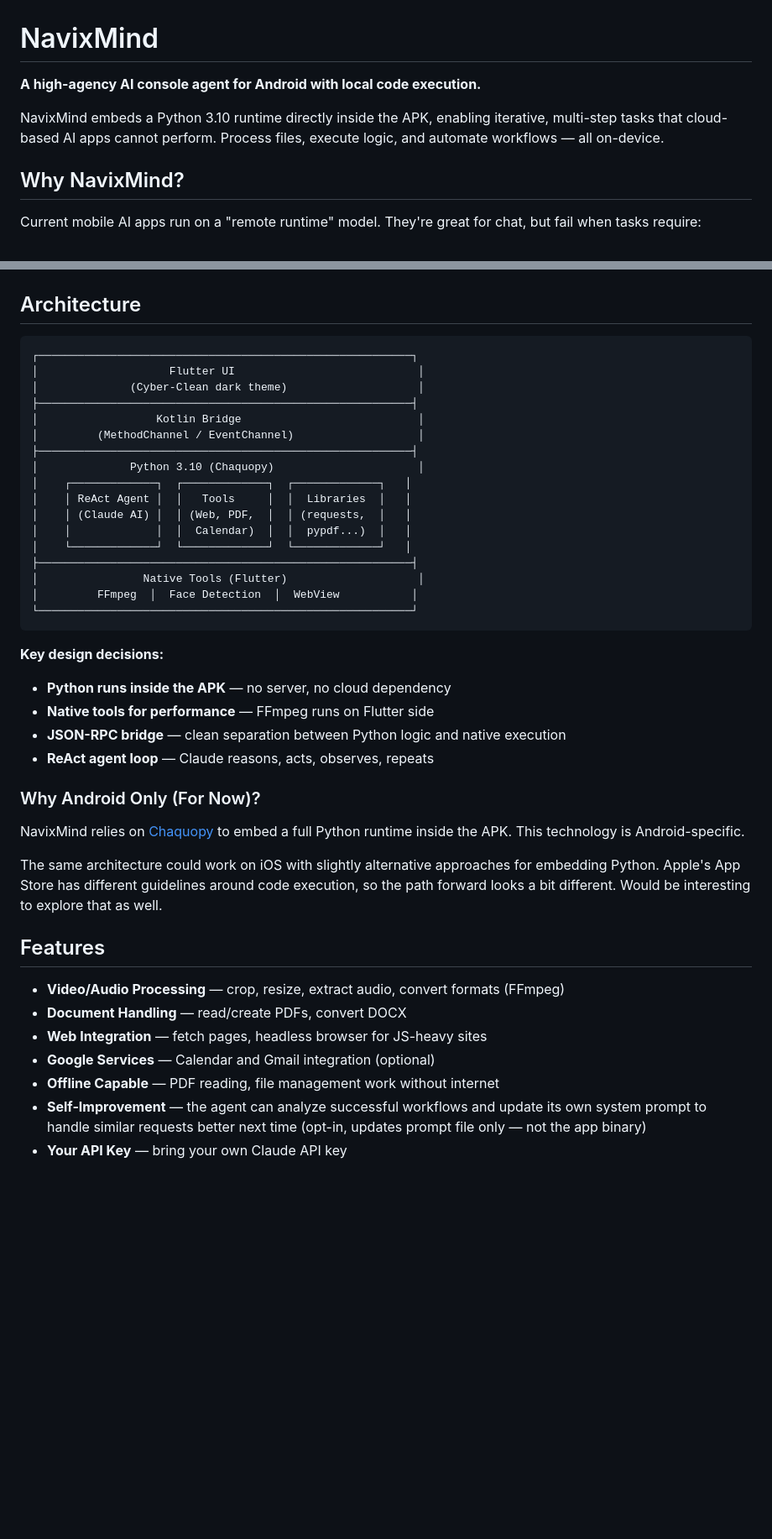
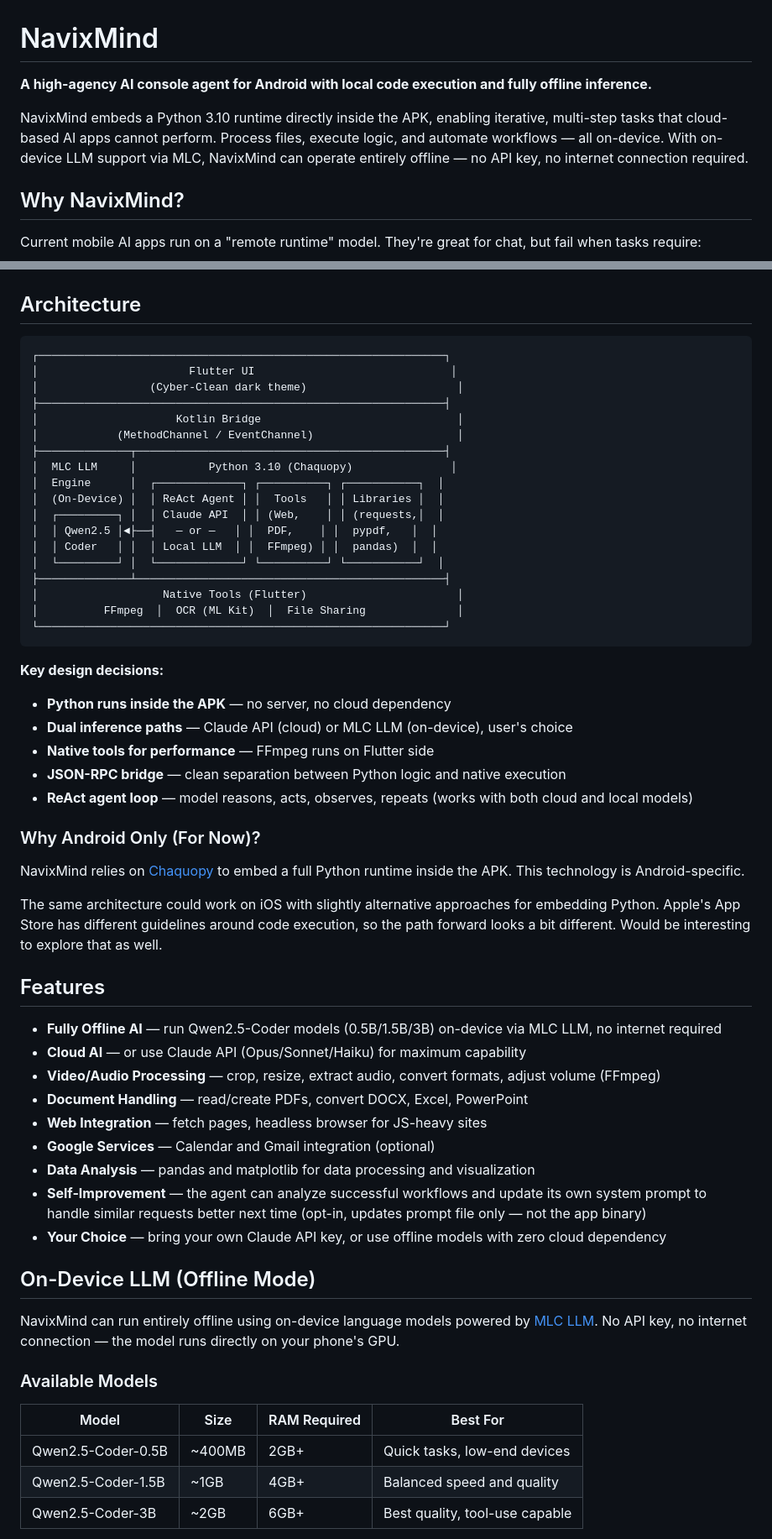
Before and after one commit to alexandertaboriskiy/navixmind, a Markdown page: README.md, 2 parts joined by grey strips. Shown at 84% size. GitHub-like rendering; blank space fills up the shorter version.

````diff
--- a/README.md
+++ b/README.md
@@ -1,8 +1,8 @@
 # NavixMind
 
-**A high-agency AI console agent for Android with local code execution.**
+**A high-agency AI console agent for Android with local code execution and fully offline inference.**
 
-NavixMind embeds a Python 3.10 runtime directly inside the APK, enabling iterative, multi-step tasks that cloud-based AI apps cannot perform. Process files, execute logic, and automate workflows — all on-device.
+NavixMind embeds a Python 3.10 runtime directly inside the APK, enabling iterative, multi-step tasks that cloud-based AI apps cannot perform. Process files, execute logic, and automate workflows — all on-device. With on-device LLM support via MLC, NavixMind can operate entirely offline — no API key, no internet connection required.
 
 ## Why NavixMind?
 
@@ -24,30 +24,32 @@ NavixMind fixes this by running Python locally via [Chaquopy](https://chaquo.com
 ## Architecture
 
 ```
-┌─────────────────────────────────────────────────────────┐
-│                    Flutter UI                            │
-│              (Cyber-Clean dark theme)                    │
-├─────────────────────────────────────────────────────────┤
-│                  Kotlin Bridge                           │
-│         (MethodChannel / EventChannel)                   │
-├─────────────────────────────────────────────────────────┤
-│              Python 3.10 (Chaquopy)                      │
-│    ┌─────────────┐  ┌─────────────┐  ┌─────────────┐   │
-│    │ ReAct Agent │  │   Tools     │  │  Libraries  │   │
-│    │ (Claude AI) │  │ (Web, PDF,  │  │ (requests,  │   │
-│    │             │  │  Calendar)  │  │  pypdf...)  │   │
-│    └─────────────┘  └─────────────┘  └─────────────┘   │
-├─────────────────────────────────────────────────────────┤
-│                Native Tools (Flutter)                    │
-│         FFmpeg  │  Face Detection  │  WebView           │
-└─────────────────────────────────────────────────────────┘
+┌──────────────────────────────────────────────────────────────┐
+│                       Flutter UI                              │
+│                 (Cyber-Clean dark theme)                       │
+├──────────────────────────────────────────────────────────────┤
+│                     Kotlin Bridge                              │
+│            (MethodChannel / EventChannel)                      │
+├──────────────┬───────────────────────────────────────────────┤
+│  MLC LLM     │           Python 3.10 (Chaquopy)               │
+│  Engine      │  ┌─────────────┐ ┌──────────┐ ┌───────────┐  │
+│  (On-Device) │  │ ReAct Agent │ │  Tools   │ │ Libraries │  │
+│  ┌─────────┐ │  │ Claude API  │ │ (Web,    │ │ (requests,│  │
+│  │ Qwen2.5 │◄├──┤   — or —   │ │  PDF,    │ │  pypdf,   │  │
+│  │ Coder   │ │  │ Local LLM  │ │  FFmpeg) │ │  pandas)  │  │
+│  └─────────┘ │  └─────────────┘ └──────────┘ └───────────┘  │
+├──────────────┴───────────────────────────────────────────────┤
+│                   Native Tools (Flutter)                       │
+│          FFmpeg  │  OCR (ML Kit)  │  File Sharing              │
+└──────────────────────────────────────────────────────────────┘
 ```
 
 **Key design decisions:**
 - **Python runs inside the APK** — no server, no cloud dependency
+- **Dual inference paths** — Claude API (cloud) or MLC LLM (on-device), user's choice
 - **Native tools for performance** — FFmpeg runs on Flutter side
 - **JSON-RPC bridge** — clean separation between Python logic and native execution
-- **ReAct agent loop** — Claude reasons, acts, observes, repeats
+- **ReAct agent loop** — model reasons, acts, observes, repeats (works with both cloud and local models)
 
 ### Why Android Only (For Now)?
 
@@ -57,10 +59,25 @@ The same architecture could work on iOS with slightly alternative approaches for
 
 ## Features
 
-- **Video/Audio Processing** — crop, resize, extract audio, convert formats (FFmpeg)
-- **Document Handling** — read/create PDFs, convert DOCX
+- **Fully Offline AI** — run Qwen2.5-Coder models (0.5B/1.5B/3B) on-device via MLC LLM, no internet required
+- **Cloud AI** — or use Claude API (Opus/Sonnet/Haiku) for maximum capability
+- **Video/Audio Processing** — crop, resize, extract audio, convert formats, adjust volume (FFmpeg)
+- **Document Handling** — read/create PDFs, convert DOCX, Excel, PowerPoint
 - **Web Integration** — fetch pages, headless browser for JS-heavy sites
 - **Google Services** — Calendar and Gmail integration (optional)
-- **Offline Capable** — PDF reading, file management work without internet
+- **Data Analysis** — pandas and matplotlib for data processing and visualization
 - **Self-Improvement** — the agent can analyze successful workflows and update its own system prompt to handle similar requests better next time (opt-in, updates prompt file only — not the app binary)
-- **Your API Key** — bring your own Claude API key
+- **Your Choice** — bring your own Claude API key, or use offline models with zero cloud dependency
+
+## On-Device LLM (Offline Mode)
+
+NavixMind can run entirely offline using on-device language models powered by [MLC LLM](https://llm.mlc.ai/). No API key, no internet connection — the model runs directly on your phone's GPU.
+
+### Available Models
+
+| Model | Size | RAM Required | Best For |
+|-------|------|-------------|----------|
+| Qwen2.5-Coder-0.5B | ~400MB | 2GB+ | Quick tasks, low-end devices |
+| Qwen2.5-Coder-1.5B | ~1GB | 4GB+ | Balanced speed and quality |
+| Qwen2.5-Coder-3B | ~2GB | 6GB+ | Best quality, tool-use capable |
+
````
Also changed, not shown: other parts of README.md (+68 -13 lines).
